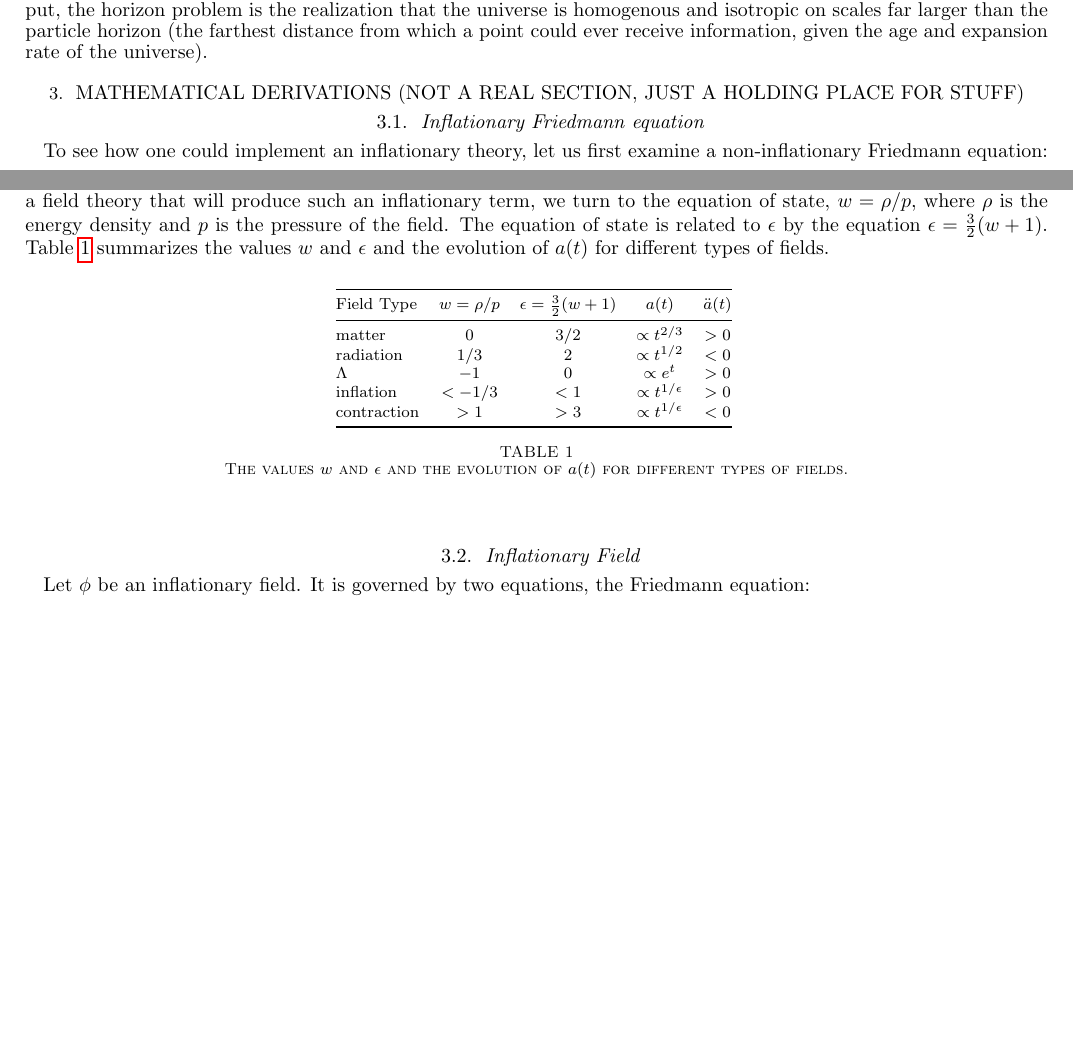
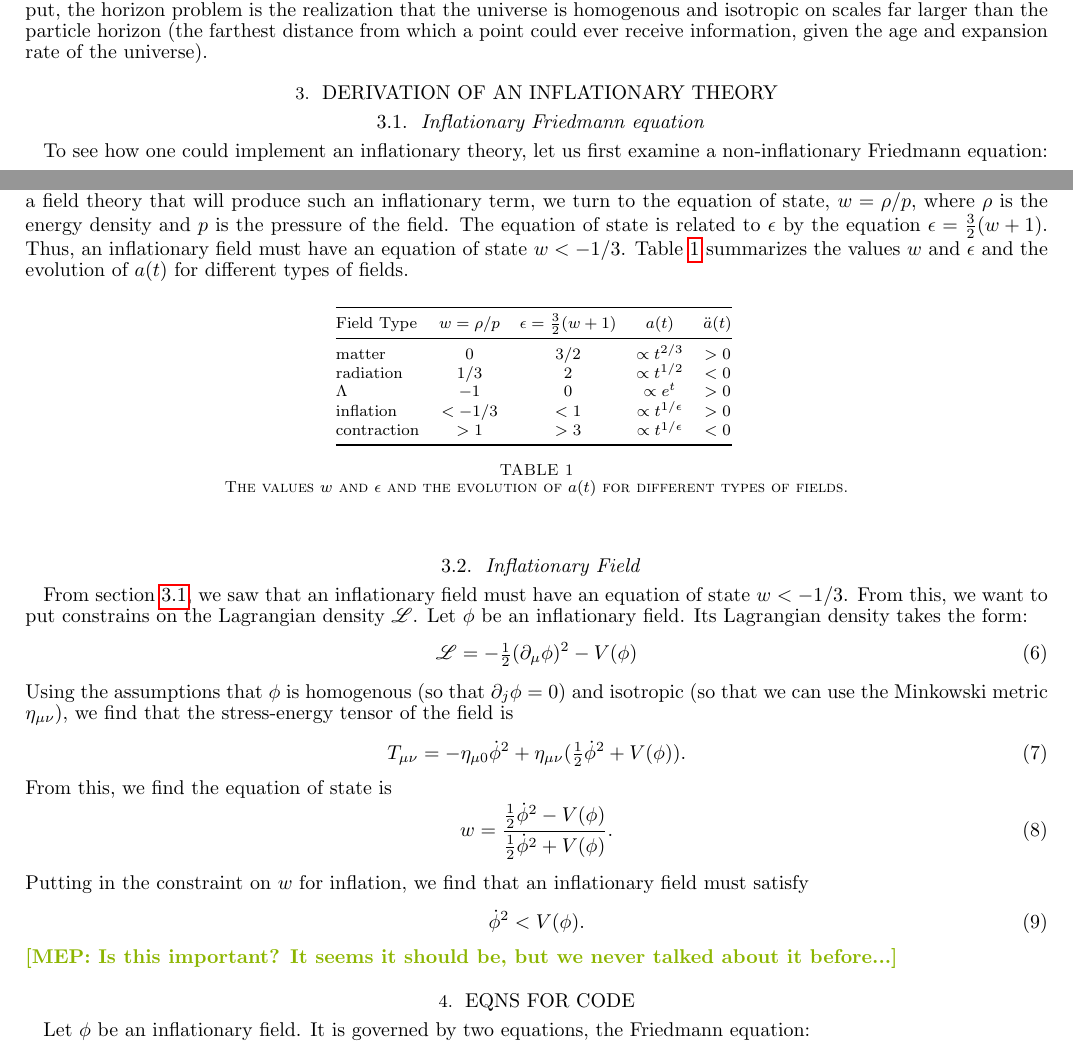
Before and after one commit to mpresley42/SeniorThesis, a LaTeX thesis (manuscript/thesis.tex): two parts of pages 1 and 2 of 3, joined at a grey line, cut so that both start at the same text, the shorter picture padded with empty space. Compiled offline with pdfLaTeX; a missing bibliography style is replaced by a similar one.

Commit message:
Added section on equation of state. Also renamed sections.

```diff
--- a/manuscript/thesis.tex
+++ b/manuscript/thesis.tex
@@ -12,6 +12,7 @@
 %\citestyle{aa}
 
 \def\d{\mathrm{d}}
+\def\L{\mathscr{L}}
 
 \definecolor{applegreen}{rgb}{0.55, 0.71, 0.0}
 \newcommand{\mep}[1]{{\color{applegreen} \textbf{[MEP:  #1]}}}
@@ -55,8 +56,9 @@
 \section{Introduction}
 Inflationary theory was first proposed by Alan Guth as a possible solution to the horizon and flatness problems \citep{Guth1981}. At the time, the standard cosmological model of the early universe was an adiabatically expanding, radiation-dominated universe. This model had two fundamental problems: the horizon problem and the flatness problem. Simply put, the horizon problem is the realization that the universe is homogenous and isotropic on scales far larger than the particle horizon (the farthest distance from which a point could ever receive information, given the age and expansion rate of the universe).
 
-\section{Mathematical Derivations (Not a real section, just a holding place for stuff)}
+\section{Derivation of an Inflationary Theory}
 \subsection{Inflationary Friedmann equation}
+\label{ssec:InflationaryFriedmann}
 To see how one could implement an inflationary theory, let us first examine a non-inflationary Friedmann equation:
 \begin{equation}
 H^2 = \left ( \frac{\dot a(t)}{a(t)} \right ) ^2 = \frac{8 \pi G}{3} \left [ \frac{\rho^0_m}{a^3} + \frac{\rho^0_r}{a^4} + \Lambda + \frac{\sigma^2}{a^6} + \frac{K}{a^2} \right ]
@@ -79,7 +81,7 @@ and hence
 \begin{equation}
 \ddot a(t) \propto \left ( \frac{1-\epsilon}{\epsilon} \right ) (H_0 \Omega_\phi)^{1/2\epsilon} t^{\tfrac{1-2\epsilon}{\epsilon}}.
 \end{equation}
-From this, we can see that the condition for an expanding universe is $\epsilon<1$. \mep{Shoot. So my notes must have been right. But how can a small power in the denominator dominate at small values of a? That doesn't make sense!?!?} Therefore, we want to find an inflationary theory that produces an inflationary term in the Friedmann equation $\propto a^{-2\epsilon}$ so that the universe will be dominated by expansion at early times. In order to derive a field theory that will produce such an inflationary term, we turn to the equation of state, $w=\rho/p$, where $\rho$ is the energy density and $p$ is the pressure of the field. The equation of state is related to $\epsilon$ by the equation $\epsilon = \tfrac{3}{2}(w+1)$. Table \ref{tab:field_scenarios} summarizes the values $w$ and $\epsilon$ and the evolution of $a(t)$ for different types of fields.
+From this, we can see that the condition for an expanding universe is $\epsilon<1$. \mep{Shoot. So my notes must have been right. But how can a small power in the denominator dominate at small values of a? That doesn't make sense!?!?} Therefore, we want to find an inflationary theory that produces an inflationary term in the Friedmann equation $\propto a^{-2\epsilon}$ so that the universe will be dominated by expansion at early times. In order to derive a field theory that will produce such an inflationary term, we turn to the equation of state, $w=\rho/p$, where $\rho$ is the energy density and $p$ is the pressure of the field. The equation of state is related to $\epsilon$ by the equation $\epsilon = \tfrac{3}{2}(w+1)$. Thus, an inflationary field must have an equation of state $w<-1/3$. Table \ref{tab:field_scenarios} summarizes the values $w$ and $\epsilon$ and the evolution of $a(t)$ for different types of fields.
 
 \begin{table}[htbp]
    \centering
@@ -98,8 +100,27 @@ From this, we can see that the condition for an expanding universe is $\epsilon<
    \label{tab:field_scenarios}
 \end{table}
 
+\subsection{Inflationary Field}
+From section \ref{ssec:InflationaryFriedmann}, we saw that an inflationary field must have an equation of state $w<-1/3$. From this, we want to put constrains on the Lagrangian density $\L$. Let $\phi$ be an inflationary field. Its Lagrangian density takes the form:
+\begin{equation}
+\L = -\tfrac{1}{2} ( \partial_\mu \phi)^2 - V(\phi)
+\end{equation}
+Using the assumptions that $\phi$ is homogenous (so that $\partial_j \phi = 0$) and isotropic (so that we can use the Minkowski metric $\eta_{\mu\nu}$), we find that the stress-energy tensor of the field is
+\begin{equation}
+T_{\mu\nu} = -\eta_{\mu 0} \dot \phi^2 + \eta_{\mu\nu}(\tfrac{1}{2}\dot \phi^2+V(\phi)).
+\end{equation}
+From this, we find the equation of state is
+\begin{equation}
+w = \frac{\tfrac{1}{2} \dot \phi^2 - V(\phi)}{\tfrac{1}{2} \dot \phi^2 + V(\phi)}.
+\end{equation}
+Putting in the constraint on $w$ for inflation, we find that an inflationary field must satisfy
+\begin{equation}
+\dot \phi^2 < V(\phi).
+\end{equation}
+\mep{Is this important? It seems it should be, but we never talked about it before...}
 
-\subsection{Inflationary Field}
+
+\section{Eqns for Code}
 Let $\phi$ be an inflationary field. It is governed by two equations, the Friedmann equation:
 \begin{equation}
 H = \sqrt{\tfrac{1}{3} \left ( \tfrac{1}{2} \dot \phi^2 + V(\phi) \right )},
```
